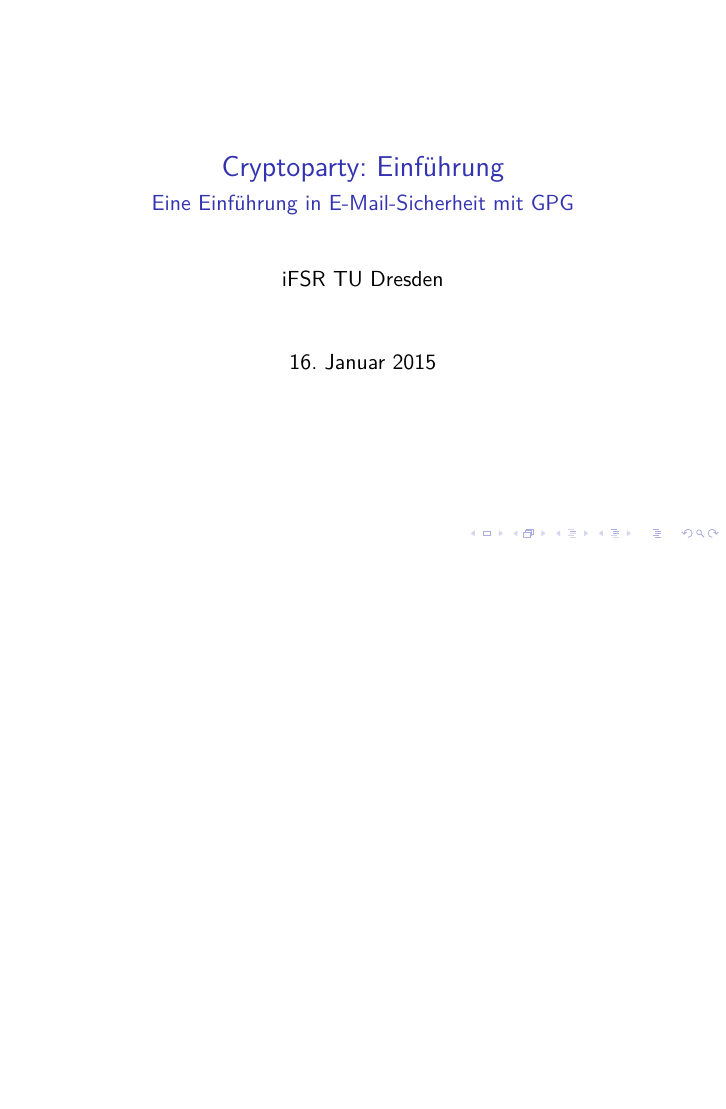
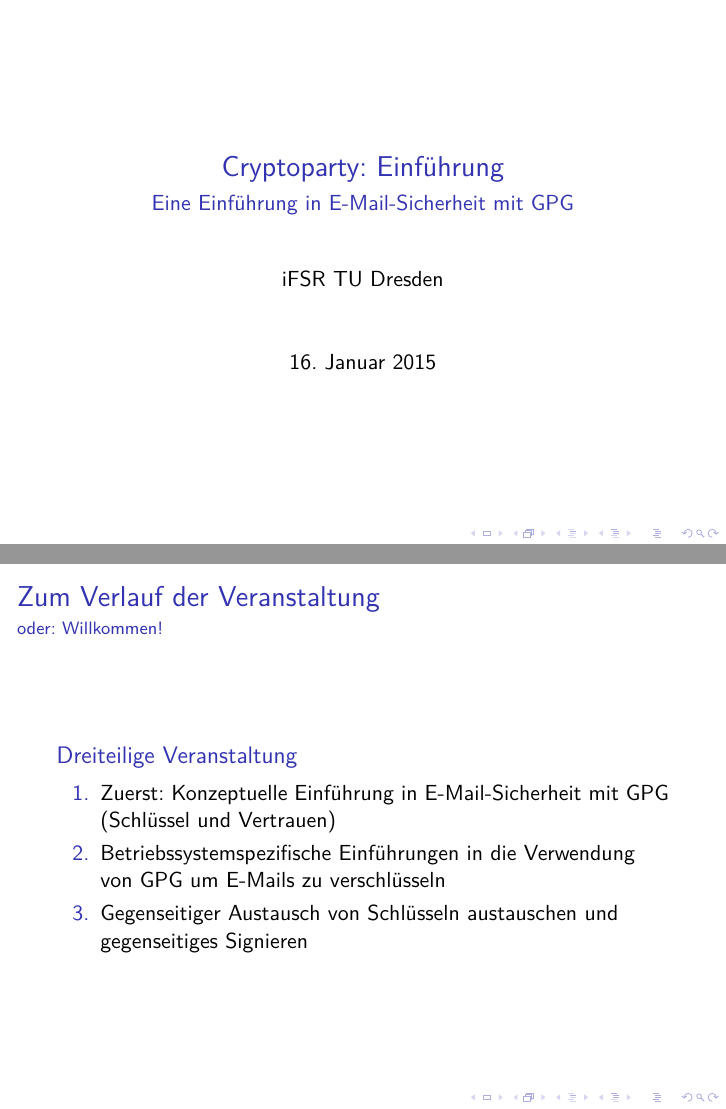
Before and after one commit to fsr/cryptoparty-materials, LaTeX slides (de/intro-general/intro-general.tex): page 1 of 7 before the commit and pages 1 and 2 of 8 after it, the two joined at a grey line, the shorter picture padded with empty space. Compiled offline with XeLaTeX.

Commit message:
Add an overview of the event as first slide

```diff
--- a/de/intro-general/intro-general.tex
+++ b/de/intro-general/intro-general.tex
@@ -14,6 +14,21 @@
 
 \begin{frame}
   \maketitle
+\end{frame}
+
+\begin{frame}
+  \frametitle{Zum Verlauf der Veranstaltung}
+  \framesubtitle{oder: Willkommen!}
+  \begin{block}{Dreiteilige Veranstaltung}
+  \begin{enumerate}
+  \item Zuerst: Konzeptuelle Einführung in E-Mail-Sicherheit mit GPG (Schlüssel
+    und Vertrauen)
+  \item Betriebssystemspezifische Einführungen in die Verwendung von GPG um
+    E-Mails zu verschlüsseln
+  \item Gegenseitiger Austausch von Schlüsseln austauschen und gegenseitiges
+    Signieren
+  \end{enumerate}
+  \end{block}
 \end{frame}
 
 \begin{frame}
```
